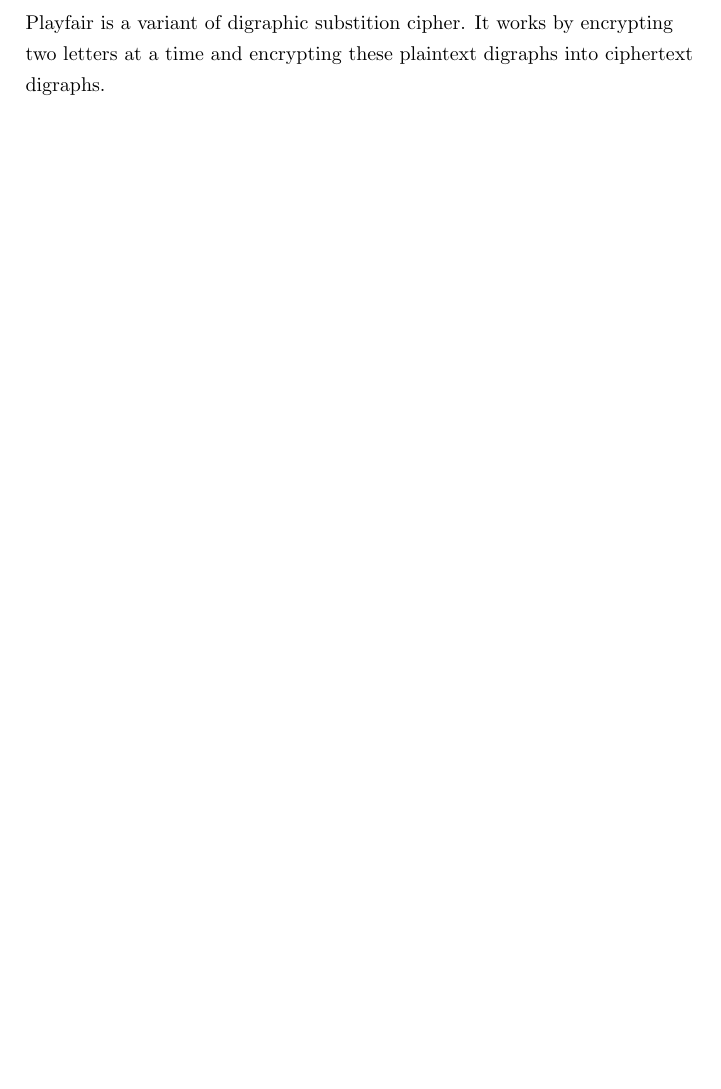
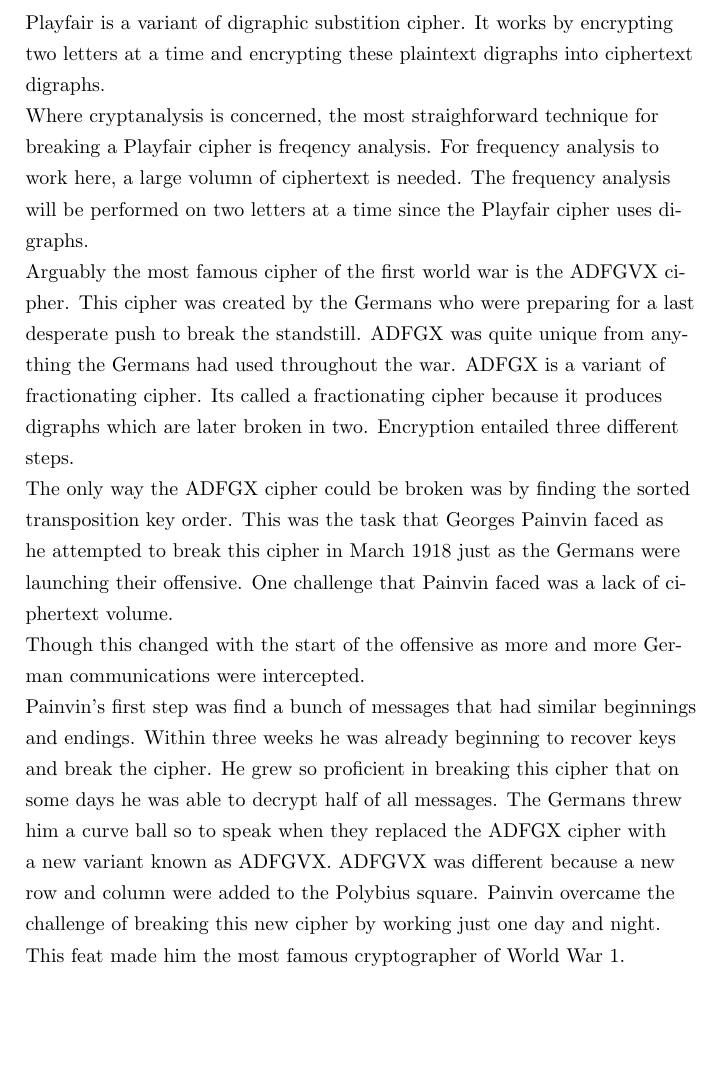
Before and after one commit to stoand/thesis-guessrandom, a LaTeX document (paper/guessrandom.tex): part of page 34 of 35 before the commit and part of page 34 of 36 after it, cut so that both start at the same text, the shorter picture padded with empty space. Compiled offline with pdfLaTeX.

Commit message:
crypto_history: breaking Playfair and ADFGVX ciphers

```diff
--- a/paper/guessrandom.tex
+++ b/paper/guessrandom.tex
@@ -1227,6 +1227,46 @@
     It works by encrypting two letters at a time and encrypting these
     plaintext digraphs into ciphertext digraphs.
 
+    Where cryptanalysis is concerned, the most straighforward technique for
+    breaking a Playfair cipher is freqency analysis.
+    For frequency analysis to work here, a large volumn of ciphertext is needed.
+    The frequency analysis will be performed on two letters at a time since
+    the Playfair cipher uses digraphs.
+
+    Arguably the most famous cipher of the first world war is the
+    ADFGVX cipher. This cipher was created by the Germans who were
+    preparing for a last desperate push to break the standstill.
+    ADFGX was quite unique from anything the Germans had used
+    throughout the war. ADFGX is a variant of fractionating cipher.
+    Its called a fractionating cipher because it produces
+    digraphs which are later broken in two.
+    Encryption entailed three different steps.
+
+    The only way the ADFGX cipher could be broken was by finding
+    the sorted transposition key order.
+    This was the task that Georges Painvin faced as he attempted
+    to break this cipher in March 1918 just as the Germans were
+    launching their offensive.
+    One challenge that Painvin faced was a lack of ciphertext volume.
+
+    Though this changed with the start of the offensive as
+    more and more German communications were intercepted.
+
+    Painvin's first step was find a bunch of messages that had
+    similar beginnings and endings.
+    Within three weeks he was already beginning to recover keys
+    and break the cipher. He grew so proficient in breaking
+    this cipher that on some days he was able to decrypt
+    half of all messages.
+    The Germans threw him a curve ball so to speak when they
+    replaced the ADFGX cipher with a new variant known as ADFGVX.
+    ADFGVX was different because a new row and column were added
+    to the Polybius square.
+    Painvin overcame the challenge of breaking this new cipher
+    by working just one day and night.
+
+    This feat made him the most famous cryptographer of World War 1.
+
     \section{Related Work}
 
     Todo - add this
```
